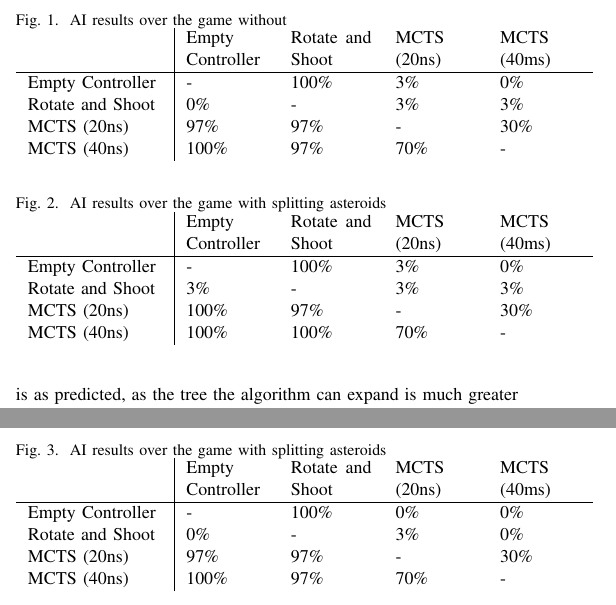
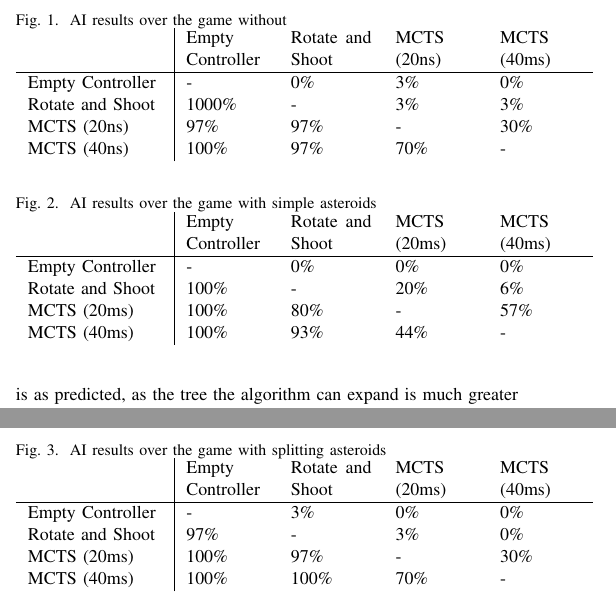
Before and after one commit to abiaco/iggi_gd2, a LaTeX paper (report/GD2.tex, which reads report/GD2_4_AI.tex): two parts of the columns of page 2 of 2, joined at a grey line, cut so that both start at the same text. Compiled offline with pdfLaTeX.

Commit message:
Fixed tables in AI section.

```diff
--- a/report/GD2_4_AI.tex
+++ b/report/GD2_4_AI.tex
@@ -35,11 +35,11 @@ This also proves the game will favour more skillful players to random ones and r
 			MCTS (40ms) \\ \hline
 		Empty Controller &
 			-&
-			100\% &
+			0\% &
 			3\% &
 			0\% \\
 		Rotate and Shoot &
-			0\% &
+			1000\% &
 			-&
 			3\% &
 			3\% \\
@@ -57,32 +57,32 @@ This also proves the game will favour more skillful players to random ones and r
 \end{figure}
 
 \begin{figure}
-	\caption{AI results over the game with splitting asteroids}
+	\caption{AI results over the game with simple asteroids}
 	\begin{tabular}{p{7.5em} | p{4.5em} p{4.5em} p{4.5em} p{4.5em}}
 		&
 			Empty Controller &
 			Rotate and Shoot &
-			MCTS (20ns) &
+			MCTS (20ms) &
 			MCTS (40ms) \\ \hline
 		Empty Controller &
 			-&
-			100\% &
-			3\% &
+			0\% &
+			0\% &
 			0\% \\
 		Rotate and Shoot &
-			3\% &
+			100\% &
 			-&
-			3\% &
-			3\% \\
-		MCTS (20ns) &
+			20\% &
+			6\% \\
+		MCTS (20ms) &
 			100\% &
-			97\% &
+			80\% &
 			-&
-			30\% \\
-		MCTS (40ns) &
+			57\% \\
+		MCTS (40ms) &
 			100\% &
-			100\% &
-			70\% &
+			93\% &
+			44\% &
 			-\\
 	\end{tabular}
 \end{figure}
@@ -93,26 +93,26 @@ This also proves the game will favour more skillful players to random ones and r
 		&
 			Empty Controller &
 			Rotate and Shoot &
-			MCTS (20ns) &
+			MCTS (20ms) &
 			MCTS (40ms) \\ \hline
 		Empty Controller &
 			-&
-			100\% &
+			3\% &
 			0\% &
 			0\% \\
 		Rotate and Shoot &
-			0\% &
+			97\% &
 			-&
 			3\% &
 			0\% \\
-		MCTS (20ns) &
-			97\% &
+		MCTS (20ms) &
+			100\% &
 			97\% &
 			-&
 			30\% \\
-		MCTS (40ns) &
+		MCTS (40ms) &
 			100\% &
-			97\% &
+			100\% &
 			70\% &
 			-\\
 	\end{tabular}
```
